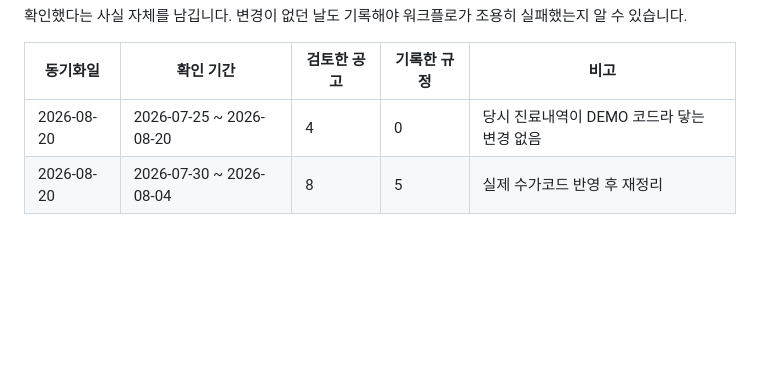
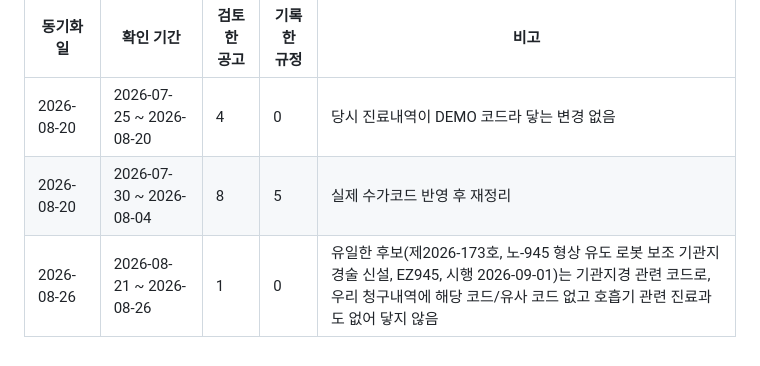
Before and after one commit to t-hajongkim/hira-billing-e2e2, a Markdown page: rules/HIRA_RULES.md, the part around one of its changes. Rendered like a GitHub page; blank space fills up the shorter version.

```diff
--- a/rules/HIRA_RULES.md
+++ b/rules/HIRA_RULES.md
@@ -147,3 +147,4 @@ AI 가 환자 진료내역과 대조하는 근거 문서입니다. `hira-rule-sy
 |---|---|---|---|---|
 | 2026-08-20 | 2026-07-25 ~ 2026-08-20 | 4 | 0 | 당시 진료내역이 DEMO 코드라 닿는 변경 없음 |
 | 2026-08-20 | 2026-07-30 ~ 2026-08-04 | 8 | 5 | 실제 수가코드 반영 후 재정리 |
+| 2026-08-26 | 2026-08-21 ~ 2026-08-26 | 1 | 0 | 유일한 후보(제2026-173호, 노-945 형상 유도 로봇 보조 기관지경술 신설, EZ945, 시행 2026-09-01)는 기관지경 관련 코드로, 우리 청구내역에 해당 코드/유사 코드 없고 호흡기 관련 진료과도 없어 닿지 않음 |
```
Also changed, not shown: other parts of rules/HIRA_RULES.md (+1 -1 lines).
